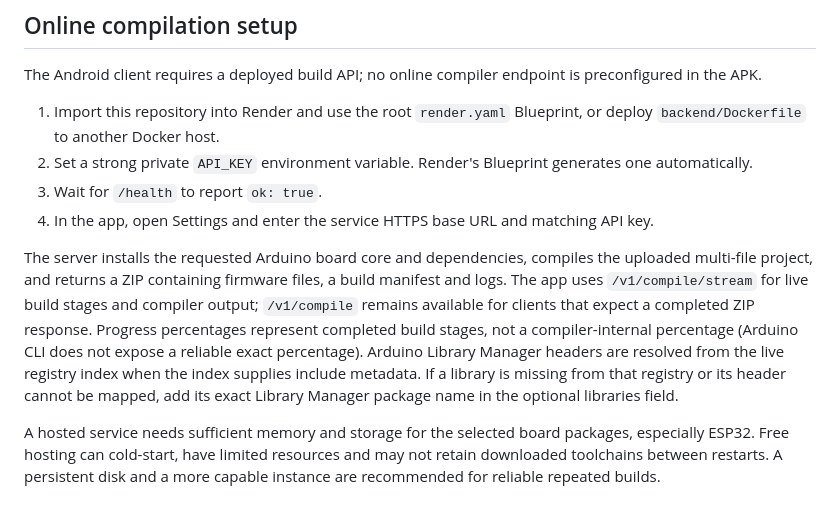
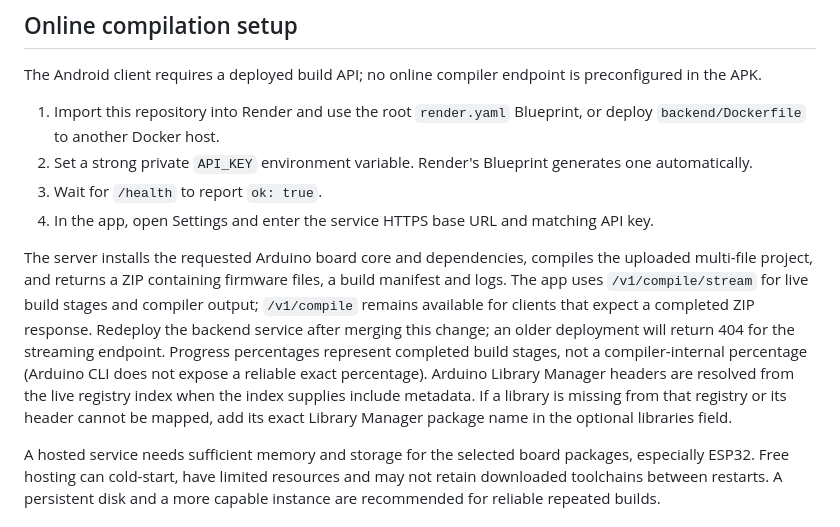
Before and after one commit to mr-yadav07/Scanner-, a Markdown page: README.md, the part around the change. Rendered like a GitHub page.

Commit message:
Note backend redeployment requirement for streaming builds

```diff
--- a/README.md
+++ b/README.md
@@ -33,7 +33,7 @@ The Android client requires a deployed build API; no online compiler endpoint is
 3. Wait for `/health` to report `ok: true`.
 4. In the app, open Settings and enter the service HTTPS base URL and matching API key.
 
-The server installs the requested Arduino board core and dependencies, compiles the uploaded multi-file project, and returns a ZIP containing firmware files, a build manifest and logs. The app uses `/v1/compile/stream` for live build stages and compiler output; `/v1/compile` remains available for clients that expect a completed ZIP response. Progress percentages represent completed build stages, not a compiler-internal percentage (Arduino CLI does not expose a reliable exact percentage). Arduino Library Manager headers are resolved from the live registry index when the index supplies include metadata. If a library is missing from that registry or its header cannot be mapped, add its exact Library Manager package name in the optional libraries field.
+The server installs the requested Arduino board core and dependencies, compiles the uploaded multi-file project, and returns a ZIP containing firmware files, a build manifest and logs. The app uses `/v1/compile/stream` for live build stages and compiler output; `/v1/compile` remains available for clients that expect a completed ZIP response. Redeploy the backend service after merging this change; an older deployment will return 404 for the streaming endpoint. Progress percentages represent completed build stages, not a compiler-internal percentage (Arduino CLI does not expose a reliable exact percentage). Arduino Library Manager headers are resolved from the live registry index when the index supplies include metadata. If a library is missing from that registry or its header cannot be mapped, add its exact Library Manager package name in the optional libraries field.
 
 A hosted service needs sufficient memory and storage for the selected board packages, especially ESP32. Free hosting can cold-start, have limited resources and may not retain downloaded toolchains between restarts. A persistent disk and a more capable instance are recommended for reliable repeated builds.
 
```
